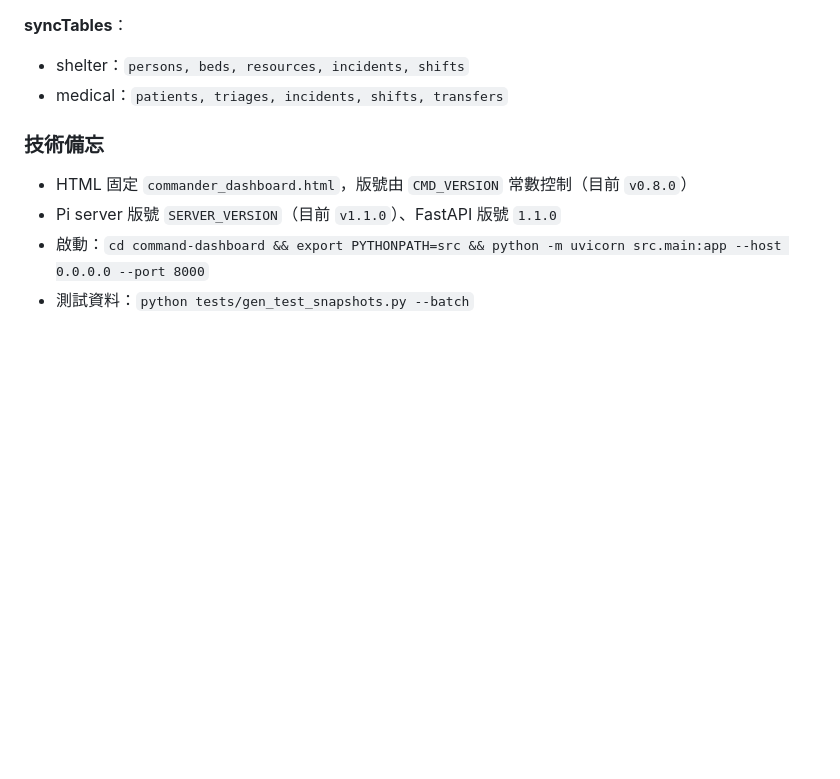
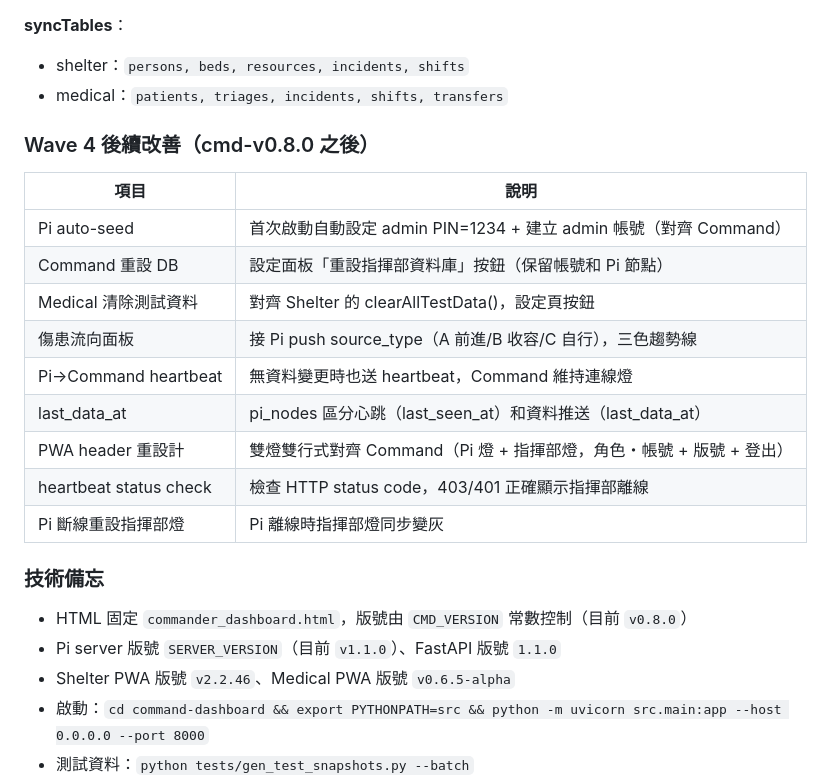
Before and after one commit to winson3QQ/ICS_DMAS, a Markdown page: .claude/memory/project_status.md, the part around the change. Drawn GitHub-style; blank space fills up the shorter version.

Commit message:
docs: 更新 memory — Wave 4 後續改善、PWA 版號
Co-Authored-By: Claude Opus 4.6 (1M context) <noreply@anthropic.com>

```diff
--- a/.claude/memory/project_status.md
+++ b/.claude/memory/project_status.md
@@ -156,10 +156,25 @@ type: project
 - shelter：`persons, beds, resources, incidents, shifts`
 - medical：`patients, triages, incidents, shifts, transfers`
 
+### Wave 4 後續改善（cmd-v0.8.0 之後）
+
+| 項目 | 說明 |
+|------|------|
+| Pi auto-seed | 首次啟動自動設定 admin PIN=1234 + 建立 admin 帳號（對齊 Command） |
+| Command 重設 DB | 設定面板「重設指揮部資料庫」按鈕（保留帳號和 Pi 節點） |
+| Medical 清除測試資料 | 對齊 Shelter 的 clearAllTestData()，設定頁按鈕 |
+| 傷患流向面板 | 接 Pi push source_type（A 前進/B 收容/C 自行），三色趨勢線 |
+| Pi→Command heartbeat | 無資料變更時也送 heartbeat，Command 維持連線燈 |
+| last_data_at | pi_nodes 區分心跳（last_seen_at）和資料推送（last_data_at） |
+| PWA header 重設計 | 雙燈雙行式對齊 Command（Pi 燈 + 指揮部燈，角色・帳號 + 版號 + 登出） |
+| heartbeat status check | 檢查 HTTP status code，403/401 正確顯示指揮部離線 |
+| Pi 斷線重設指揮部燈 | Pi 離線時指揮部燈同步變灰 |
+
 ### 技術備忘
 
 - HTML 固定 `commander_dashboard.html`，版號由 `CMD_VERSION` 常數控制（目前 `v0.8.0`）
 - Pi server 版號 `SERVER_VERSION`（目前 `v1.1.0`）、FastAPI 版號 `1.1.0`
+- Shelter PWA 版號 `v2.2.46`、Medical PWA 版號 `v0.6.5-alpha`
 - 啟動：`cd command-dashboard && export PYTHONPATH=src && python -m uvicorn src.main:app --host 0.0.0.0 --port 8000`
 - 測試資料：`python tests/gen_test_snapshots.py --batch`
 - DB schema 變更需刪除 `data/ics.db`
```
